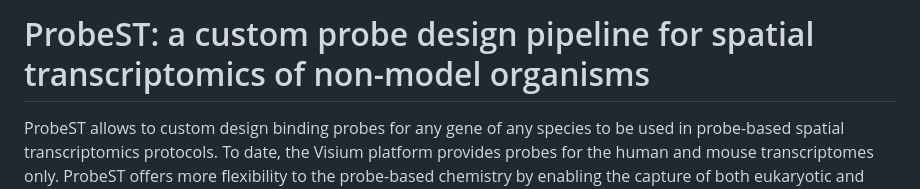
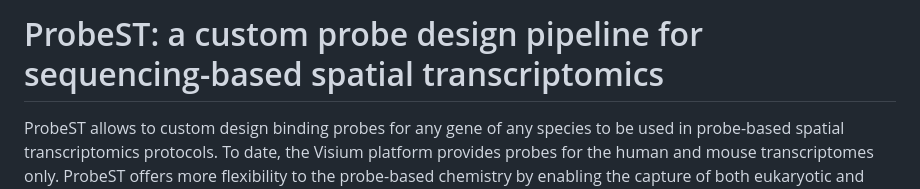
Before and after one commit to giacomellolab/ProbeST, a Markdown page: README.md, the part around the change. Rendered like a GitHub page.

```diff
--- a/README.md
+++ b/README.md
@@ -1,4 +1,4 @@
-# ProbeST: a custom probe design pipeline for spatial transcriptomics of non-model organisms
+# ProbeST: a custom probe design pipeline for sequencing-based spatial transcriptomics
 
 ProbeST allows to custom design binding probes for any gene of any species to be used in probe-based spatial transcriptomics protocols. To date, the Visium platform provides probes for the human and mouse transcriptomes only. ProbeST offers more flexibility to the probe-based chemistry by enabling the capture of both eukaryotic and prokaryotic transcript information.
 
```
